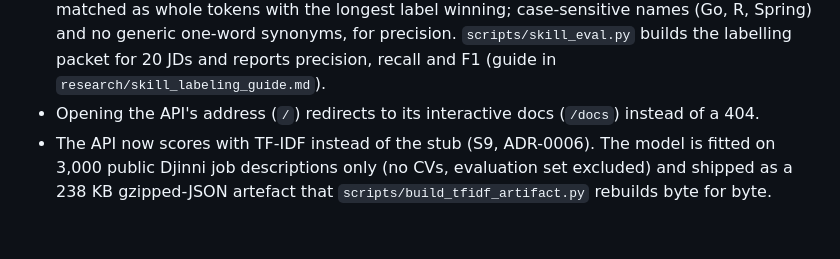
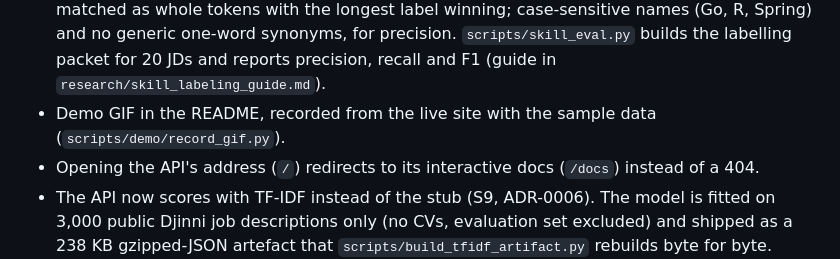
Before and after one commit to kose-labs/p1-resume-job-matcher, a Markdown page: CHANGELOG.md, the part around the change. Rendered like a GitHub page; blank space fills up the shorter version.

```diff
--- a/CHANGELOG.md
+++ b/CHANGELOG.md
@@ -44,6 +44,8 @@ and versions follow [Semantic Versioning](https://semver.org/).
   Spring) and no generic one-word synonyms, for precision. `scripts/skill_eval.py` builds the
   labelling packet for 20 JDs and reports precision, recall and F1 (guide in
   `research/skill_labeling_guide.md`).
+- Demo GIF in the README, recorded from the live site with the sample data
+  (`scripts/demo/record_gif.py`).
 - Opening the API's address (`/`) redirects to its interactive docs (`/docs`) instead of a 404.
 - The API now scores with TF-IDF instead of the stub (S9, ADR-0006). The model is fitted on 3,000
   public Djinni job descriptions only (no CVs, evaluation set excluded) and shipped as a 238 KB
```
Also changed, not shown: README.md (+1 -1 lines), docs/screenshots/demo.gif (added), 1 other file.
